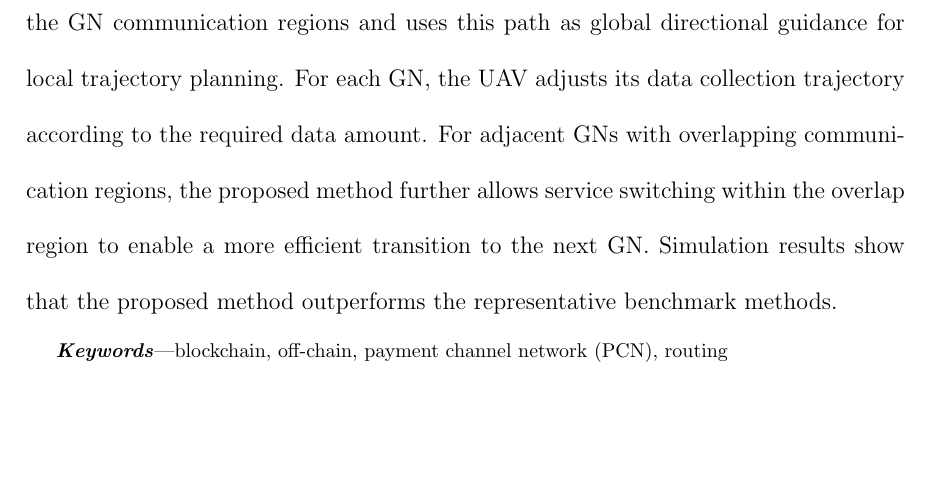
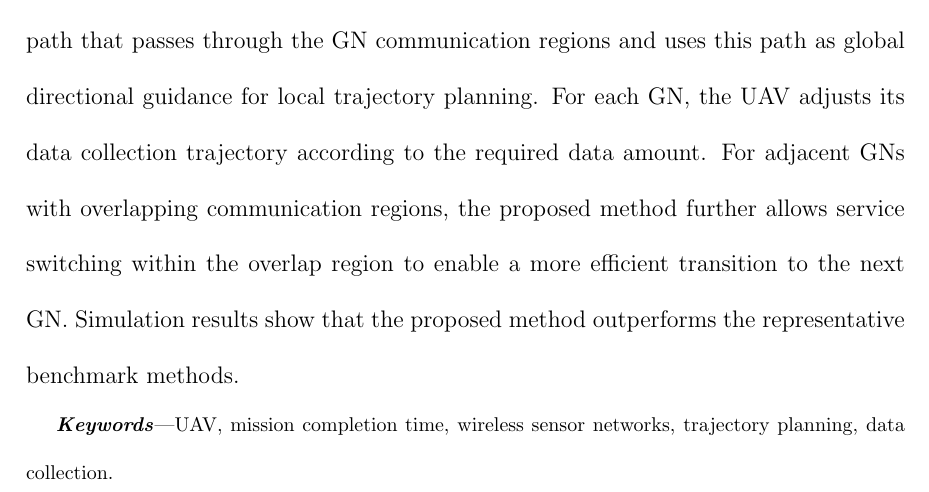
Before and after one commit to Boxing777/Thesis, a LaTeX thesis (Thesis/Thesis_Boxing.tex): part of page 1 of 42, cut so that both start at the same text, the shorter picture padded with empty space. Compiled offline with pdfLaTeX.

Commit message:
abstract ok

```diff
--- a/Thesis/Thesis_Boxing.tex
+++ b/Thesis/Thesis_Boxing.tex
@@ -73,11 +73,13 @@ National Cheng Kung University \\
 
 \Thesisspace{\large
 
-    Unmanned aerial vehicles (UAVs) provide a flexible solution for data collection in wireless sensor networks (WSNs), especially when ground nodes (GNs) are deployed in wide or hard-to-access areas. Mission completion time (MCT) is an important performance metric in UAV-assisted data collection tasks. Existing studies have mainly focused on UAV flight trajectory planning to reduce mission completion time. But the data collection process also has a significant impact on MCT because the transmission rate varies with the distance between the UAV and GNs. This thesis proposes a trajectory planning method for a single-UAV-assisted WSN data collection task. The proposed method first obtains a shortest geometric reference path that passes through the GN communication regions and uses this path as global directional guidance for local trajectory planning. For each GN, the UAV adjusts its data collection trajectory according to the required data amount. For adjacent GNs with overlapping communication regions, the proposed method further allows service switching within the overlap region to enable a more efficient transition to the next GN. Simulation results show that the proposed method outperforms the representative benchmark methods.
+    Unmanned aerial vehicles (UAVs) provide a flexible solution for data collection in wireless sensor networks (WSNs), especially when ground nodes (GNs) are deployed in wide or hard-to-access areas. Mission completion time (MCT) is an important performance metric in UAV-assisted data collection tasks. Existing studies have mainly focused on UAV flight trajectory planning to reduce mission completion time. But the data collection process also has a significant impact on MCT because the transmission rate varies with the distance between the UAV and GNs.
+
+    This thesis proposes a trajectory planning method for a single-UAV-assisted WSN data collection task. The proposed method first obtains a shortest geometric reference path that passes through the GN communication regions and uses this path as global directional guidance for local trajectory planning. For each GN, the UAV adjusts its data collection trajectory according to the required data amount. For adjacent GNs with overlapping communication regions, the proposed method further allows service switching within the overlap region to enable a more efficient transition to the next GN. Simulation results show that the proposed method outperforms the representative benchmark methods.
 
 }
 
-\emph{\textbf{Keywords}}---blockchain, off-chain, payment channel network (PCN), routing
+\emph{\textbf{Keywords}}---UAV, mission completion time, wireless sensor networks, trajectory planning, data collection.
 
 \end{abstract}
 
```
Also changed, not shown: Thesis/out/Thesis_Boxing.pdf, 1 other file.
